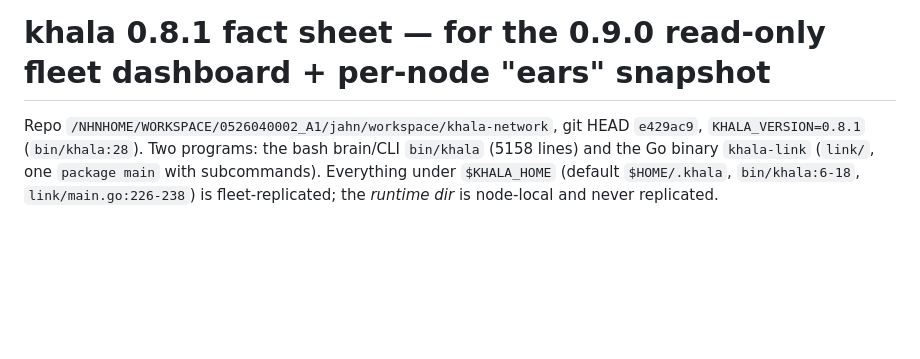
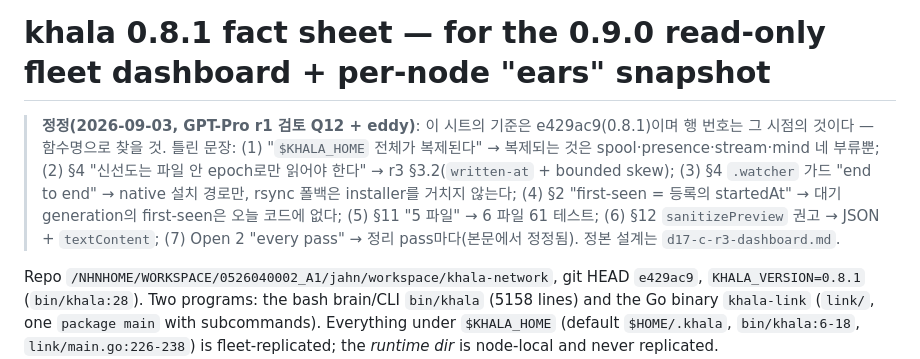
Before and after one commit to Dev-Jahn/khala-network, a Markdown page: review/d17-c-factsheet.md, the part around the change. GitHub-like rendering; blank space fills up the shorter version.

Commit message:
design: D17-C r3 (GPT-Pro review folded) + fact sheet errata

```diff
--- a/review/d17-c-factsheet.md
+++ b/review/d17-c-factsheet.md
@@ -1,4 +1,7 @@
 # khala 0.8.1 fact sheet — for the 0.9.0 read-only fleet dashboard + per-node "ears" snapshot
+
+> **정정(2026-09-03, GPT-Pro r1 검토 Q12 + eddy)**: 이 시트의 기준은 e429ac9(0.8.1)이며 행 번호는 그 시점의 것이다 — 함수명으로 찾을 것. 틀린 문장: (1) "`$KHALA_HOME` 전체가 복제된다" → 복제되는 것은 spool·presence·stream·mind 네 부류뿐; (2) §4 "신선도는 파일 안 epoch로만 읽어야 한다" → r3 §3.2(`written-at` + bounded skew); (3) §4 `.watcher` 가드 "end to end" → native 설치 경로만, rsync 폴백은 installer를 거치지 않는다; (4) §2 "first-seen = 등록의 startedAt" → 대기 generation의 first-seen은 오늘 코드에 없다; (5) §11 "5 파일" → 6 파일 61 테스트; (6) §12 `sanitizePreview` 권고 → JSON + `textContent`; (7) Open 2 "every pass" → 정리 pass마다(본문에서 정정됨). 정본 설계는 `d17-c-r3-dashboard.md`.
+
 
 Repo `/NHNHOME/WORKSPACE/0526040002_A1/jahn/workspace/khala-network`, git HEAD `e429ac9`, `KHALA_VERSION=0.8.1` (`bin/khala:28`).
 Two programs: the bash brain/CLI `bin/khala` (5158 lines) and the Go binary `khala-link` (`link/`, one `package main` with subcommands).
```
Also changed, not shown: review/d17-c-r3-dashboard.md (added, +416 -0 lines).
